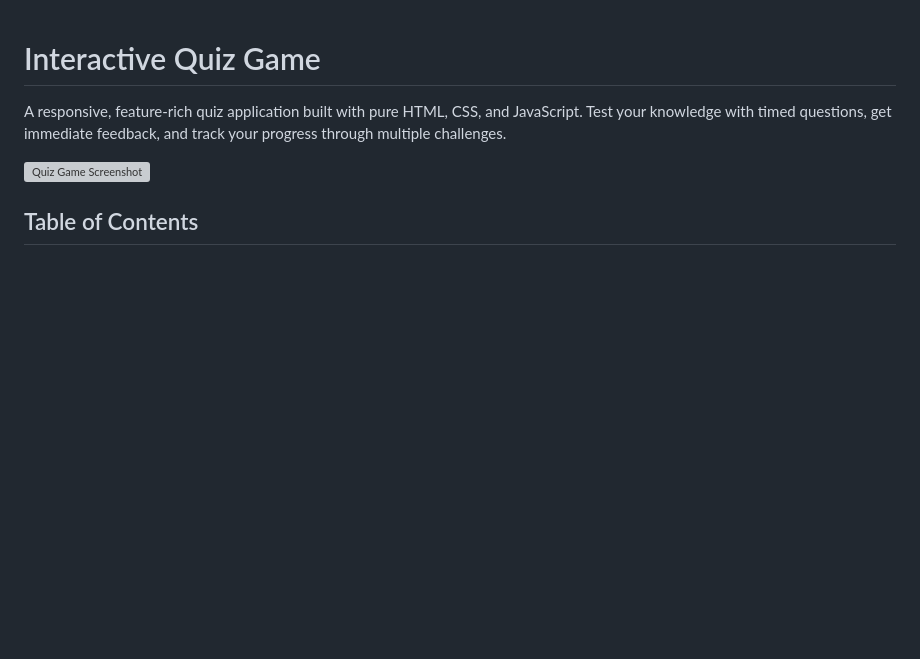
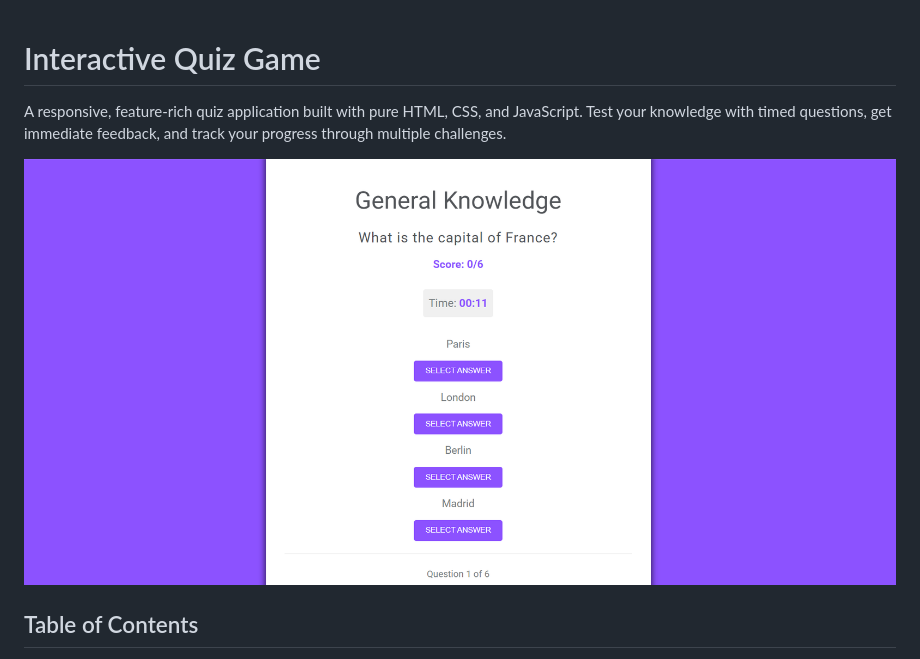
Before and after one commit to Jaykins1/Quiz-App, a Markdown page: readme.md, the part around the change. Rendered like a GitHub page; blank space fills up the shorter version; grey boxes are pictures that could not be loaded.

```diff
--- a/readme.md
+++ b/readme.md
@@ -2,7 +2,7 @@
 
 A responsive, feature-rich quiz application built with pure HTML, CSS, and JavaScript. Test your knowledge with timed questions, get immediate feedback, and track your progress through multiple challenges.
 
-![Quiz Game Screenshot](quiz-game-./screenshot/quiz.png)
+![Quiz Game Screenshot](/screenshot/quiz.png)
 
 ## Table of Contents
 
```
